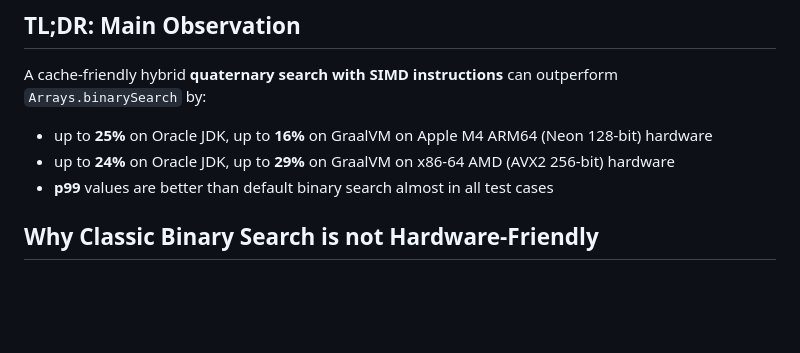
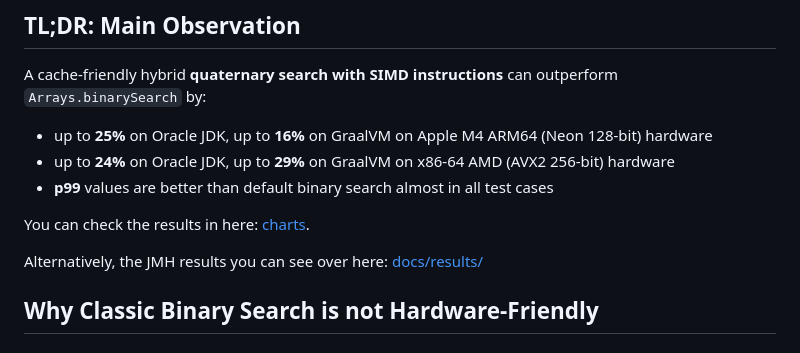
Before and after one commit to java-fast/quad-search, a Markdown page: README.md, the part around the change. Drawn GitHub-style; blank space fills up the shorter version.

```diff
--- a/README.md
+++ b/README.md
@@ -49,6 +49,10 @@ A cache-friendly hybrid **quaternary search with SIMD instructions** can outperf
 - up to **25%** on Oracle JDK, up to **16%** on GraalVM on Apple M4 ARM64 (Neon 128-bit) hardware
 - up to **24%** on Oracle JDK, up to **29%** on GraalVM on x86-64 AMD (AVX2 256-bit) hardware
 - **p99** values are better than default binary search almost in all test cases
+
+You can check the results in here: [charts](https://java-fast.github.io/quad-search/).
+
+Alternatively, the JMH results you can see over here: [docs/results/](docs/results/)
 
 ## Why Classic Binary Search is not Hardware-Friendly
 
```
